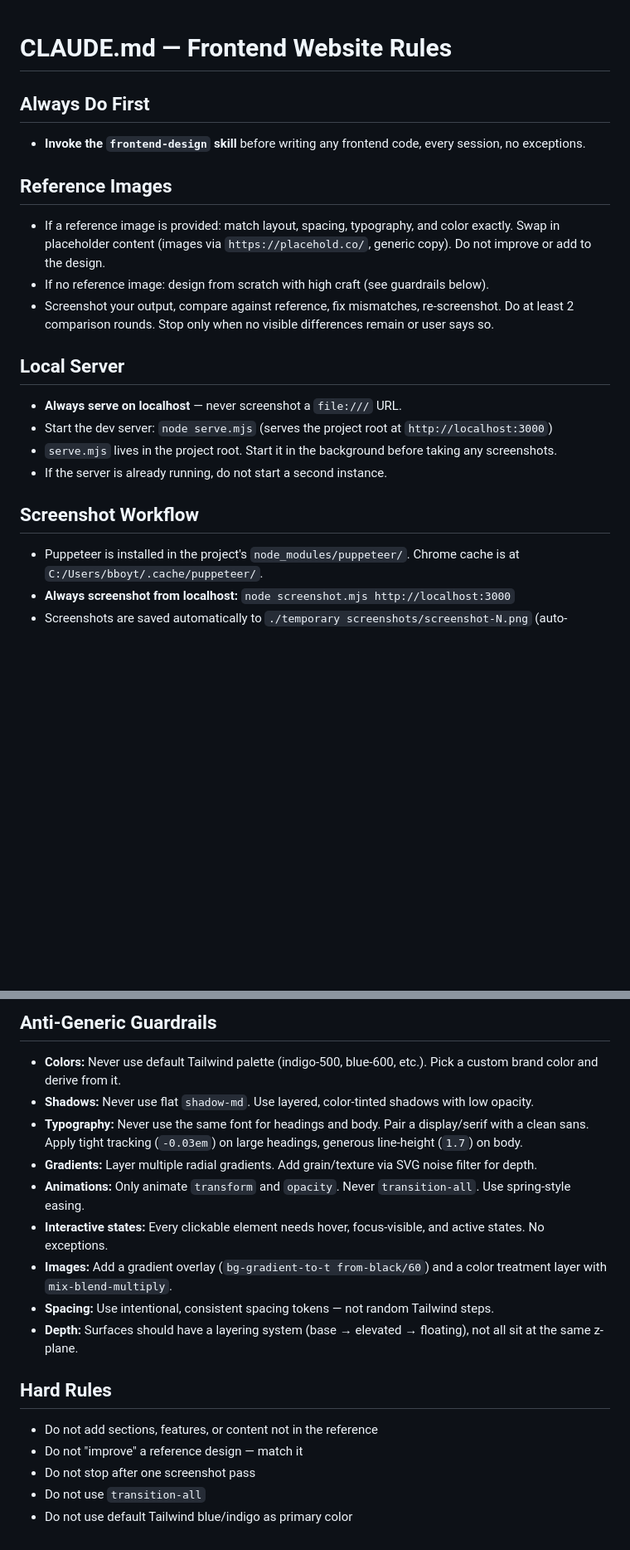
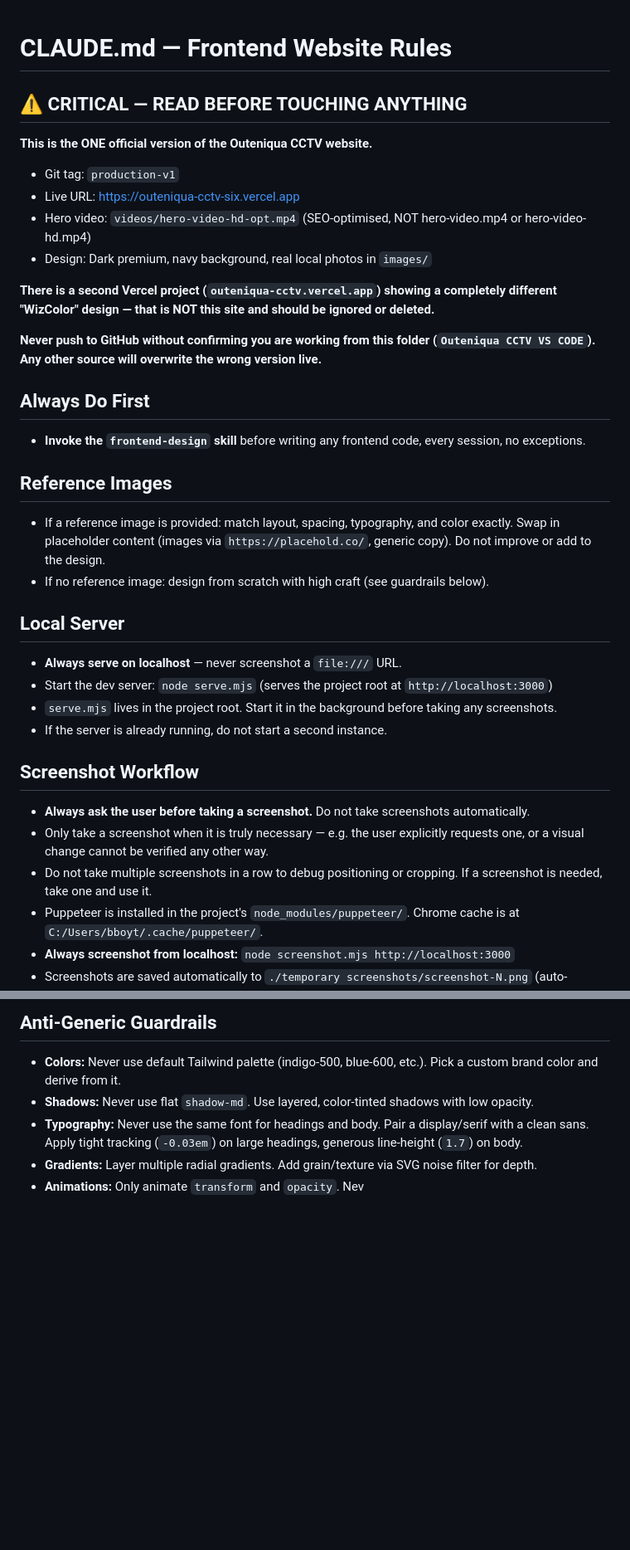
Before and after one commit to Daviddebeer29/Outeniqua-cctv, a Markdown page: CLAUDE.md, 2 parts joined by grey strips. Shown at 83% size. Rendered like a GitHub page; blank space fills up the shorter version.

Commit message:
Lock down: mark production-v1 in CLAUDE.md with clear warnings

```diff
--- a/CLAUDE.md
+++ b/CLAUDE.md
@@ -1,4 +1,16 @@
 # CLAUDE.md — Frontend Website Rules
+
+## ⚠️ CRITICAL — READ BEFORE TOUCHING ANYTHING
+
+**This is the ONE official version of the Outeniqua CCTV website.**
+- Git tag: `production-v1`
+- Live URL: https://outeniqua-cctv-six.vercel.app
+- Hero video: `videos/hero-video-hd-opt.mp4` (SEO-optimised, NOT hero-video.mp4 or hero-video-hd.mp4)
+- Design: Dark premium, navy background, real local photos in `images/`
+
+**There is a second Vercel project (`outeniqua-cctv.vercel.app`) showing a completely different "WizColor" design — that is NOT this site and should be ignored or deleted.**
+
+**Never push to GitHub without confirming you are working from this folder (`Outeniqua CCTV VS CODE`). Any other source will overwrite the wrong version live.**
 
 ## Always Do First
 - **Invoke the `frontend-design` skill** before writing any frontend code, every session, no exceptions.
@@ -6,7 +18,6 @@
 ## Reference Images
 - If a reference image is provided: match layout, spacing, typography, and color exactly. Swap in placeholder content (images via `https://placehold.co/`, generic copy). Do not improve or add to the design.
 - If no reference image: design from scratch with high craft (see guardrails below).
-- Screenshot your output, compare against reference, fix mismatches, re-screenshot. Do at least 2 comparison rounds. Stop only when no visible differences remain or user says so.
 
 ## Local Server
 - **Always serve on localhost** — never screenshot a `file:///` URL.
@@ -15,6 +26,9 @@
 - If the server is already running, do not start a second instance.
 
 ## Screenshot Workflow
+- **Always ask the user before taking a screenshot.** Do not take screenshots automatically.
+- Only take a screenshot when it is truly necessary — e.g. the user explicitly requests one, or a visual change cannot be verified any other way.
+- Do not take multiple screenshots in a row to debug positioning or cropping. If a screenshot is needed, take one and use it.
 - Puppeteer is installed in the project's `node_modules/puppeteer/`. Chrome cache is at `C:/Users/bboyt/.cache/puppeteer/`.
 - **Always screenshot from localhost:** `node screenshot.mjs http://localhost:3000`
 - Screenshots are saved automatically to `./temporary screenshots/screenshot-N.png` (auto-incremented, never overwritten).
@@ -40,15 +54,4 @@
 - **Shadows:** Never use flat `shadow-md`. Use layered, color-tinted shadows with low opacity.
 - **Typography:** Never use the same font for headings and body. Pair a display/serif with a clean sans. Apply tight tracking (`-0.03em`) on large headings, generous line-height (`1.7`) on body.
 - **Gradients:** Layer multiple radial gradients. Add grain/texture via SVG noise filter for depth.
-- **Animations:** Only animate `transform` and `opacity`. Never `transition-all`. Use spring-style easing.
-- **Interactive states:** Every clickable element needs hover, focus-visible, and active states. No exceptions.
-- **Images:** Add a gradient overlay (`bg-gradient-to-t from-black/60`) and a color treatment layer with `mix-blend-multiply`.
-- **Spacing:** Use intentional, consistent spacing tokens — not random Tailwind steps.
-- **Depth:** Surfaces should have a layering system (base → elevated → floating), not all sit at the same z-plane.
-
-## Hard Rules
-- Do not add sections, features, or content not in the reference
-- Do not "improve" a reference design — match it
-- Do not stop after one screenshot pass
-- Do not use `transition-all`
-- Do not use default Tailwind blue/indigo as primary color
+- **Animations:** Only animate `transform` and `opacity`. Nev
```
